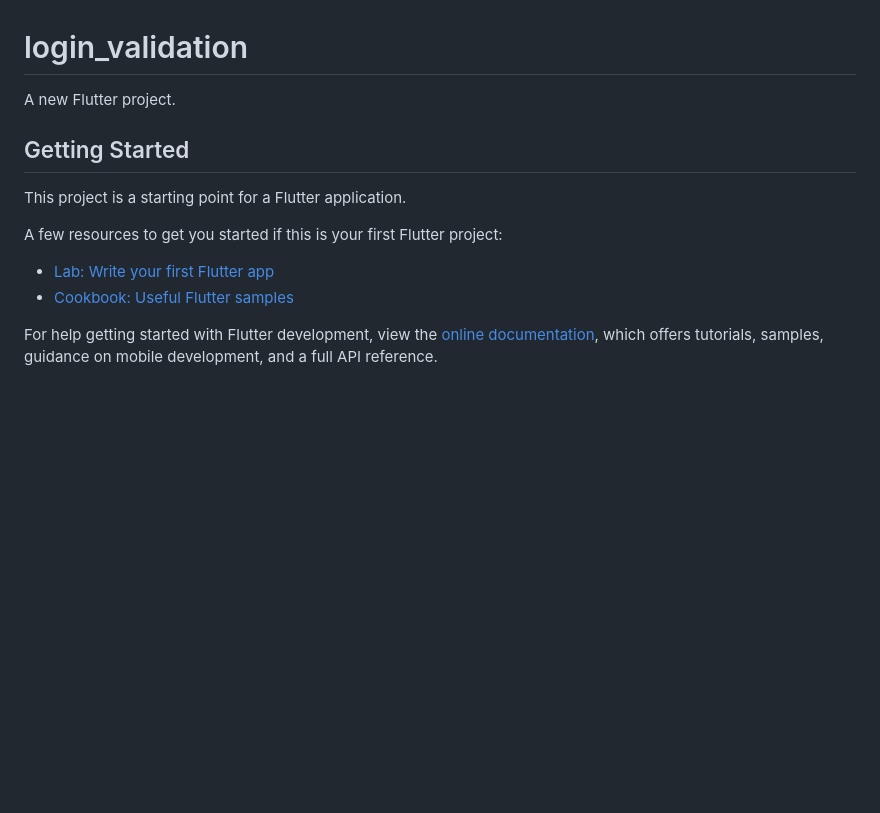
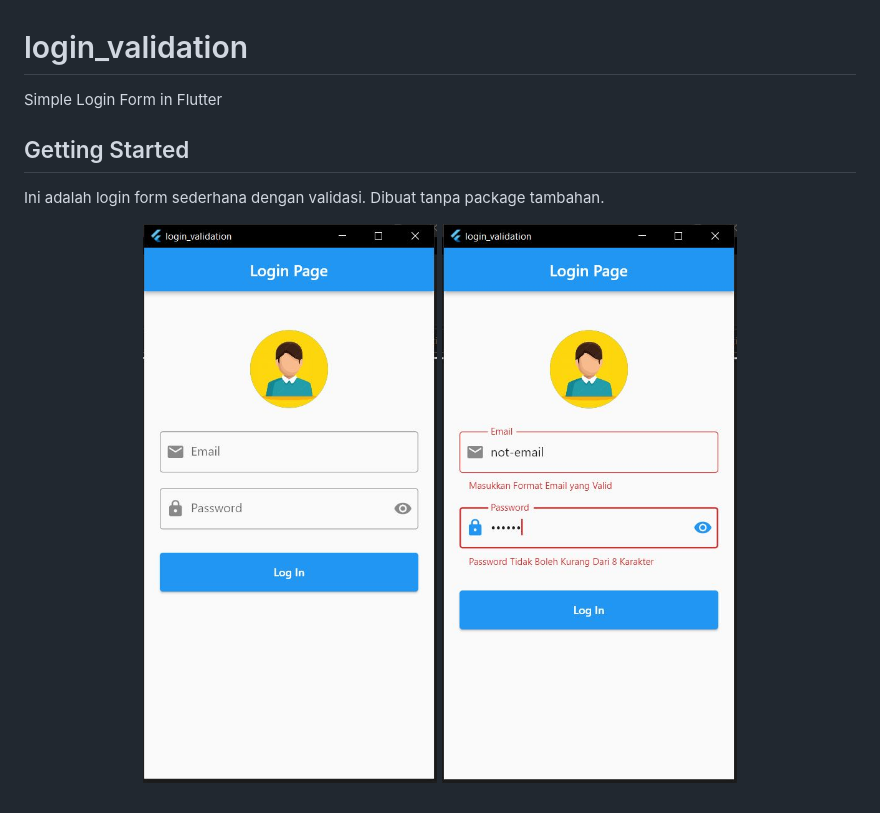
Before and after one commit to AppWork-Indonesia/login_validation, a Markdown page: README.md, the part around the change. GitHub-like rendering; pictures changed too: images/capture1.jpg (added), images/capture2.jpg (added); blank space fills up the shorter version.

Commit message:
add pictures

```diff
--- a/README.md
+++ b/README.md
@@ -1,16 +1,12 @@
 # login_validation
 
-A new Flutter project.
+Simple Login Form in Flutter
 
 ## Getting Started
 
-This project is a starting point for a Flutter application.
+Ini adalah login form sederhana dengan validasi. Dibuat tanpa package tambahan.
 
-A few resources to get you started if this is your first Flutter project:
-
-- [Lab: Write your first Flutter app](https://docs.flutter.dev/get-started/codelab)
-- [Cookbook: Useful Flutter samples](https://docs.flutter.dev/cookbook)
-
-For help getting started with Flutter development, view the
-[online documentation](https://docs.flutter.dev/), which offers tutorials,
-samples, guidance on mobile development, and a full API reference.
+<p align="center">
+  <img src="https://github.com/AppWork-Indonesia/login_validation/blob/main/images/capture1.jpg" width="350" title="login form">
+  <img src="https://github.com/AppWork-Indonesia/login_validation/blob/main/images/capture2.jpg" width="350" title="login validation">
+</p>
```
